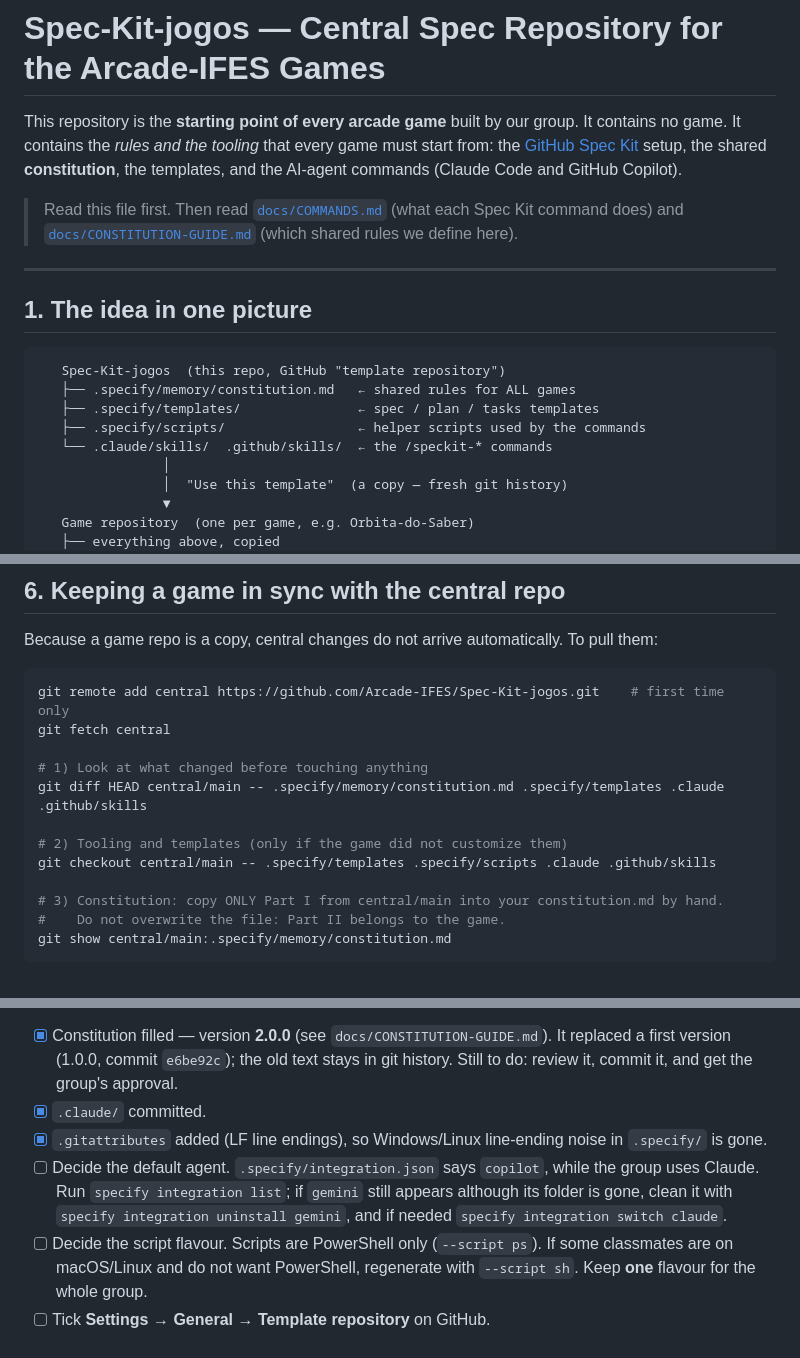
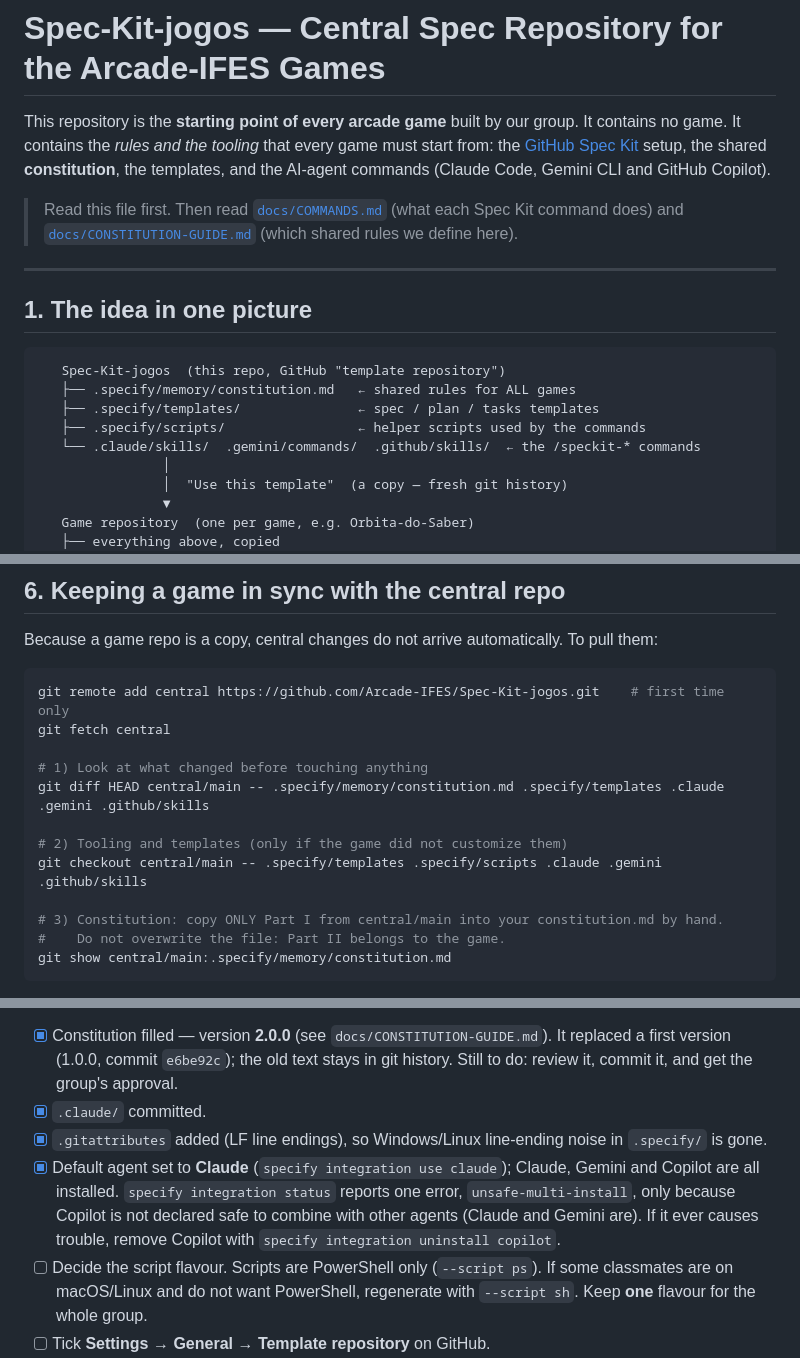
Before and after one commit to Arcade-IFES/Quiz-do-Espaco, a Markdown page: README.md, 3 parts joined by grey strips. Drawn GitHub-style.

Commit message:
docs: atualiza README e COMMANDS com Claude como padrão e Gemini reinstalado

```diff
--- a/README.md
+++ b/README.md
@@ -3,7 +3,7 @@
 This repository is the **starting point of every arcade game** built by our group.
 It contains no game. It contains the *rules and the tooling* that every game must start from:
 the [GitHub Spec Kit](https://github.com/github/spec-kit) setup, the shared **constitution**,
-the templates, and the AI-agent commands (Claude Code and GitHub Copilot).
+the templates, and the AI-agent commands (Claude Code, Gemini CLI and GitHub Copilot).
 
 > Read this file first. Then read [`docs/COMMANDS.md`](docs/COMMANDS.md) (what each Spec Kit command does)
 > and [`docs/CONSTITUTION-GUIDE.md`](docs/CONSTITUTION-GUIDE.md) (which shared rules we define here).
@@ -17,7 +17,7 @@ the templates, and the AI-agent commands (Claude Code and GitHub Copilot).
    ├── .specify/memory/constitution.md   ← shared rules for ALL games
    ├── .specify/templates/               ← spec / plan / tasks templates
    ├── .specify/scripts/                 ← helper scripts used by the commands
-   └── .claude/skills/  .github/skills/  ← the /speckit-* commands
+   └── .claude/skills/  .gemini/commands/  .github/skills/  ← the /speckit-* commands
                 │
                 │  "Use this template"  (a copy — fresh git history)
                 ▼
@@ -173,10 +174,10 @@ git remote add central https://github.com/Arcade-IFES/Spec-Kit-jogos.git    # fi
 git fetch central
 
 # 1) Look at what changed before touching anything
-git diff HEAD central/main -- .specify/memory/constitution.md .specify/templates .claude .github/skills
+git diff HEAD central/main -- .specify/memory/constitution.md .specify/templates .claude .gemini .github/skills
 
 # 2) Tooling and templates (only if the game did not customize them)
-git checkout central/main -- .specify/templates .specify/scripts .claude .github/skills
+git checkout central/main -- .specify/templates .specify/scripts .claude .gemini .github/skills
 
 # 3) Constitution: copy ONLY Part I from central/main into your constitution.md by hand.
 #    Do not overwrite the file: Part II belongs to the game.
@@ -201,9 +202,10 @@ because games will need to sync it.
       commit `e6be92c`); the old text stays in git history. Still to do: review it, commit it, and get the group's approval.
 - [x] `.claude/` committed.
 - [x] `.gitattributes` added (LF line endings), so Windows/Linux line-ending noise in `.specify/` is gone.
-- [ ] Decide the default agent. `.specify/integration.json` says `copilot`, while the group uses Claude. Run
-      `specify integration list`; if `gemini` still appears although its folder is gone, clean it with
-      `specify integration uninstall gemini`, and if needed `specify integration switch claude`.
+- [x] Default agent set to **Claude** (`specify integration use claude`); Claude, Gemini and Copilot are all installed.
+      `specify integration status` reports one error, `unsafe-multi-install`, only because Copilot is not declared
+      safe to combine with other agents (Claude and Gemini are). If it ever causes trouble, remove Copilot with
+      `specify integration uninstall copilot`.
 - [ ] Decide the script flavour. Scripts are PowerShell only (`--script ps`). If some classmates are on
       macOS/Linux and do not want PowerShell, regenerate with `--script sh`. Keep **one** flavour for the whole group.
 - [ ] Tick **Settings → General → Template repository** on GitHub.
```
Also changed, not shown: other parts of README.md (+4 -3 lines), docs/COMMANDS.md (+2 -0 lines).
